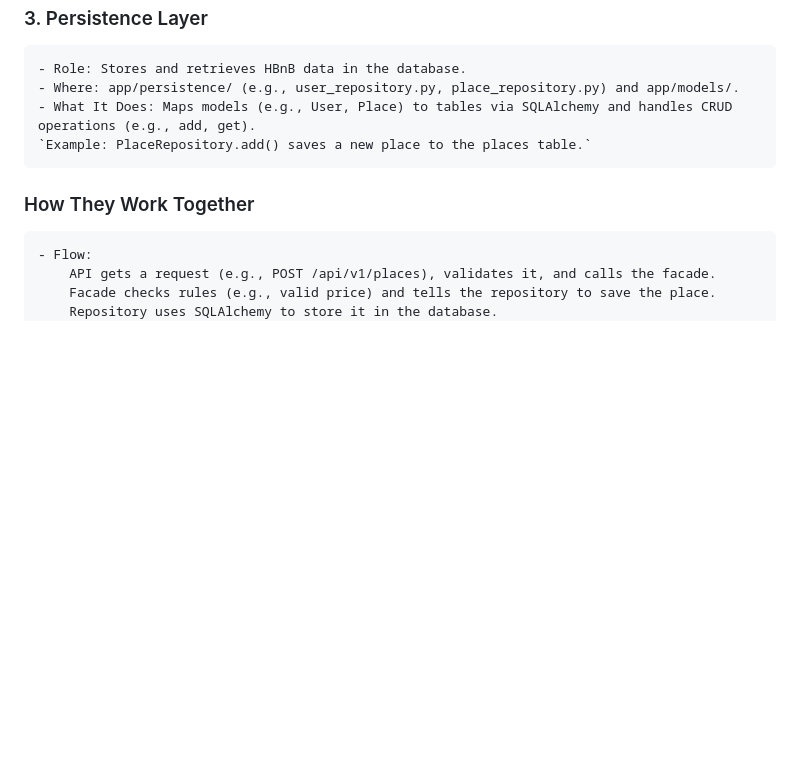
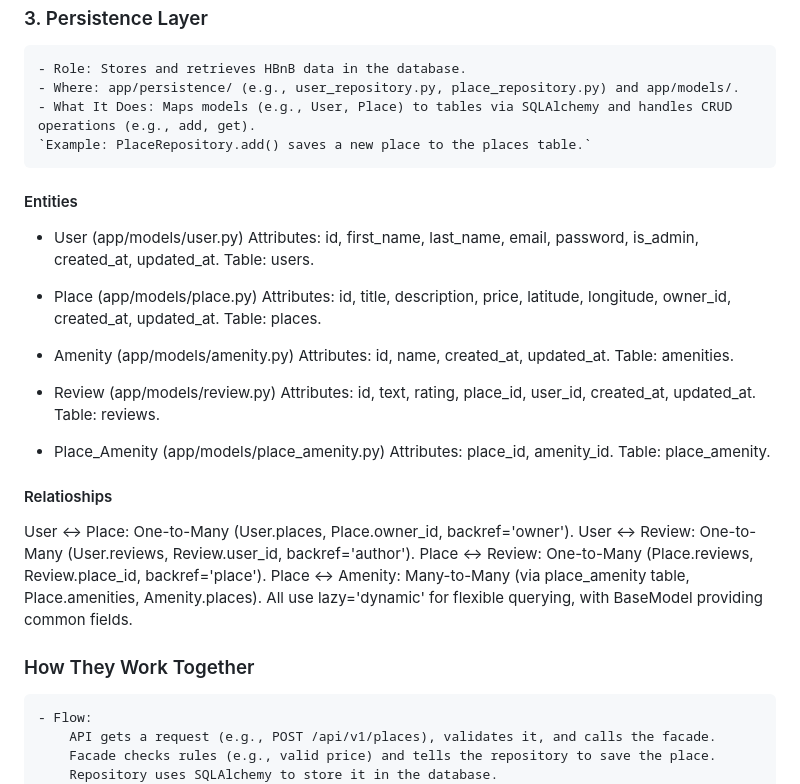
Before and after one commit to mounirchebbi/holbertonschool-hbnb, a Markdown page: part3/hbnb/README.md, the part around the change. GitHub-like rendering; blank space fills up the shorter version.

```diff
--- a/part3/hbnb/README.md
+++ b/part3/hbnb/README.md
@@ -65,6 +65,35 @@ hbnb/
     - What It Does: Maps models (e.g., User, Place) to tables via SQLAlchemy and handles CRUD operations (e.g., add, get).
     `Example: PlaceRepository.add() saves a new place to the places table.`
 
+#### Entities
+- User (app/models/user.py)
+Attributes: id, first_name, last_name, email, password, is_admin, created_at, updated_at.
+Table: users.
+
+- Place (app/models/place.py)
+Attributes: id, title, description, price, latitude, longitude, owner_id, created_at, updated_at.
+Table: places.
+
+- Amenity (app/models/amenity.py)
+Attributes: id, name, created_at, updated_at.
+Table: amenities.
+
+- Review (app/models/review.py)
+Attributes: id, text, rating, place_id, user_id, created_at, updated_at.
+Table: reviews.
+
+- Place_Amenity (app/models/place_amenity.py)
+Attributes: place_id, amenity_id.
+Table: place_amenity.
+
+#### Relatioships
+
+User ↔ Place: One-to-Many (User.places, Place.owner_id, backref='owner').
+User ↔ Review: One-to-Many (User.reviews, Review.user_id, backref='author').
+Place ↔ Review: One-to-Many (Place.reviews, Review.place_id, backref='place').
+Place ↔ Amenity: Many-to-Many (via place_amenity table, Place.amenities, Amenity.places).
+All use lazy='dynamic' for flexible querying, with BaseModel providing common fields.
+
 ### How They Work Together
 
     - Flow:
```
